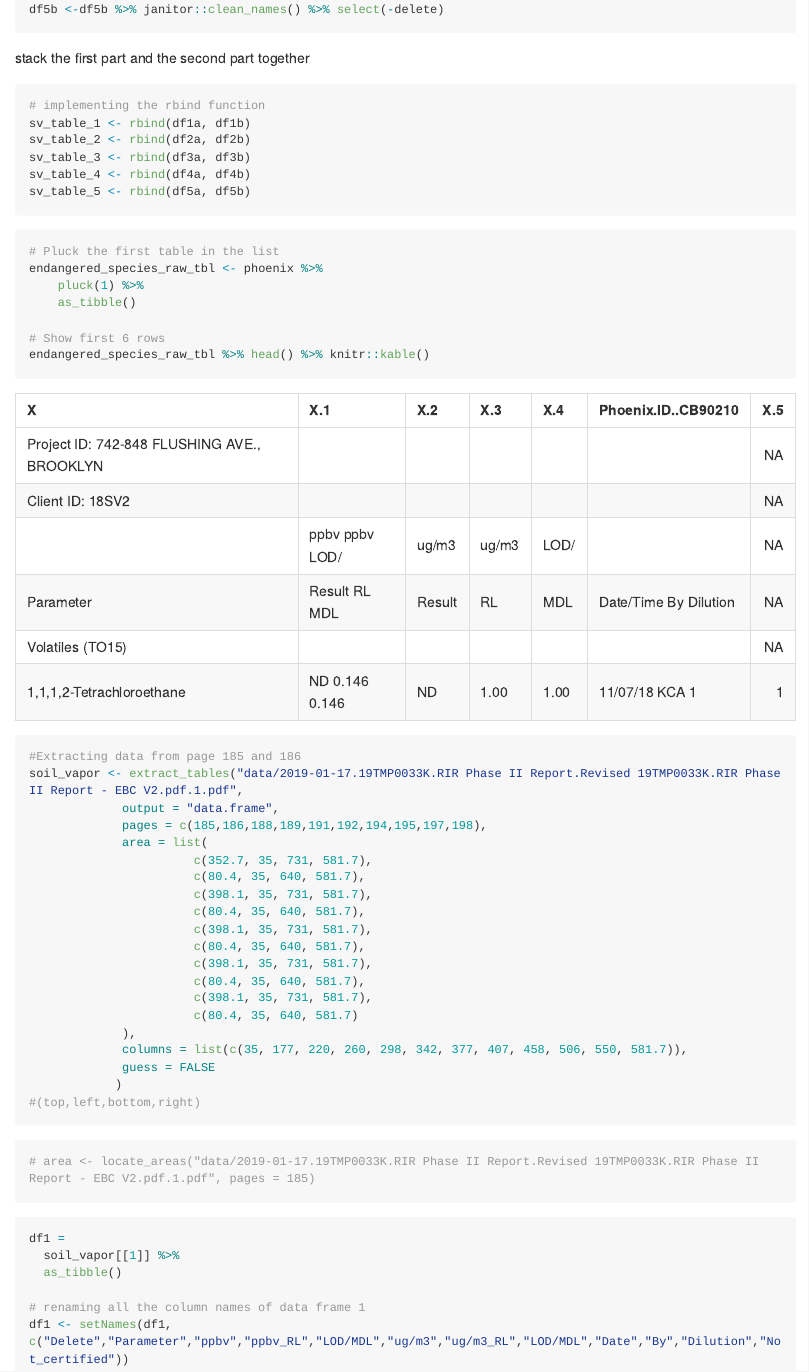
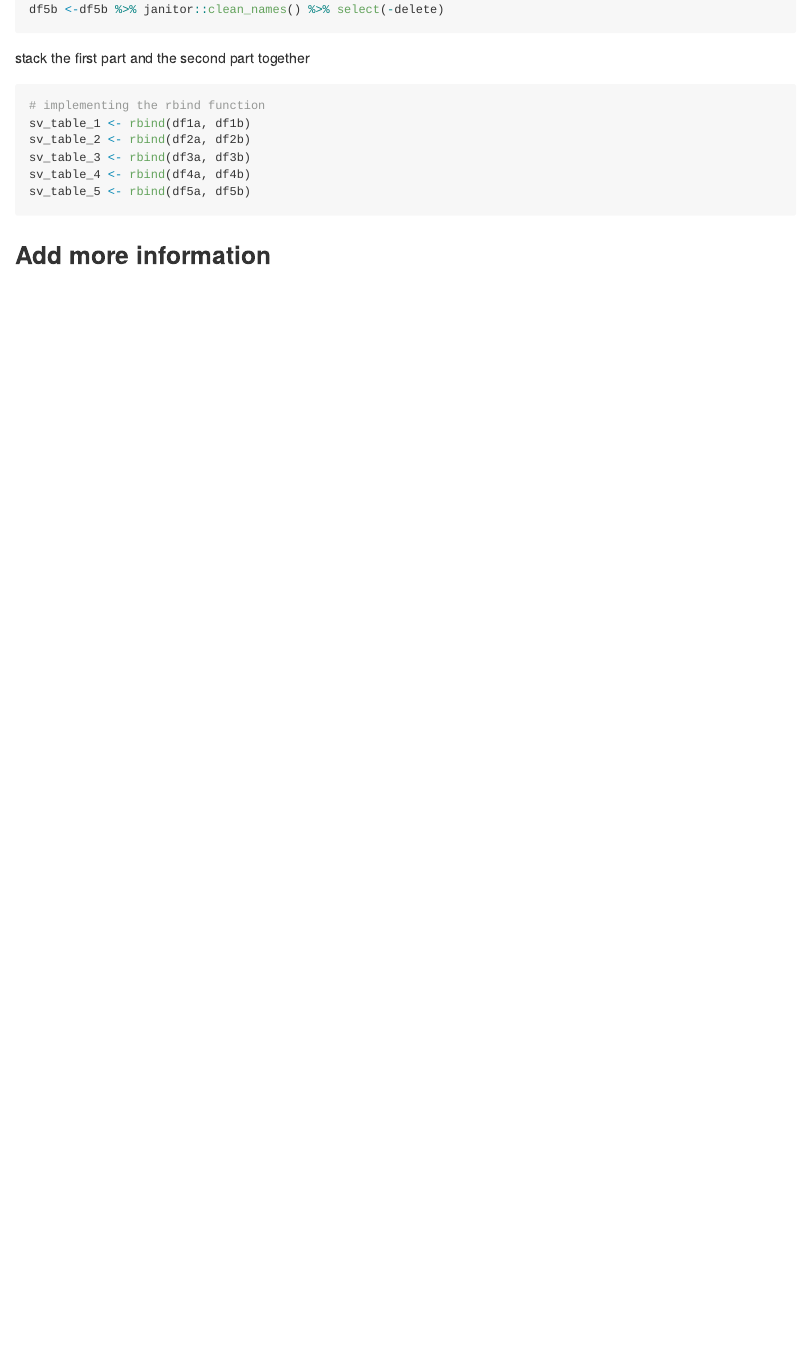
Before and after one commit to siyuegao1205/ehs_capstone_nycdoh, an R Markdown document (phoenix_Sissi.Rmd): the page in a window 1100 px wide, from 4320 px down. The pictures show the output file phoenix_Sissi.md that the author committed with the source, drawn offline in the style of GitHub; long lines of code are wrapped.

Commit message:
delete unnesscary code

````diff
--- a/phoenix_Sissi.Rmd
+++ b/phoenix_Sissi.Rmd
@@ -163,49 +163,7 @@ sv_table_4 <- rbind(df4a, df4b)
 sv_table_5 <- rbind(df5a, df5b)
 ```
 
+## Add more information
 ```{r}
-# Pluck the first table in the list
-endangered_species_raw_tbl <- phoenix %>%
-    pluck(1) %>%
-    as_tibble()
-
-# Show first 6 rows
-endangered_species_raw_tbl %>% head() %>% knitr::kable()
-```
-
-```{r}
-#Extracting data from page 185 and 186
-soil_vapor <- extract_tables("data/2019-01-17.19TMP0033K.RIR Phase II Report.Revised 19TMP0033K.RIR Phase II Report - EBC V2.pdf.1.pdf",
-             output = "data.frame",
-             pages = c(185,186,188,189,191,192,194,195,197,198),
-             area = list(
-                       c(352.7, 35, 731, 581.7),
-                       c(80.4, 35, 640, 581.7),
-                       c(398.1, 35, 731, 581.7),
-                       c(80.4, 35, 640, 581.7),
-                       c(398.1, 35, 731, 581.7),
-                       c(80.4, 35, 640, 581.7),
-                       c(398.1, 35, 731, 581.7),
-                       c(80.4, 35, 640, 581.7),
-                       c(398.1, 35, 731, 581.7),
-                       c(80.4, 35, 640, 581.7)
-             ),
-             columns = list(c(35, 177, 220, 260, 298, 342, 377, 407, 458, 506, 550, 581.7)),
-             guess = FALSE
-            )
-#(top,left,bottom,right)
-```
-
-```{r}
-# area <- locate_areas("data/2019-01-17.19TMP0033K.RIR Phase II Report.Revised 19TMP0033K.RIR Phase II Report - EBC V2.pdf.1.pdf", pages = 185)
-```
-
-```{r}
-df1 =
-  soil_vapor[[1]] %>%
-  as_tibble(df1)
-
-# renaming all the column names of data frame 1
-df1 <- setNames(df1, c("Delete","Parameter","ppbv","ppbv_RL","LOD/MDL","ug/m3","ug/m3_RL","LOD/MDL","Date","By","Dilution","Not_certified"))
 
 ```
````
Also changed, not shown: phoenix_Sissi.md.
